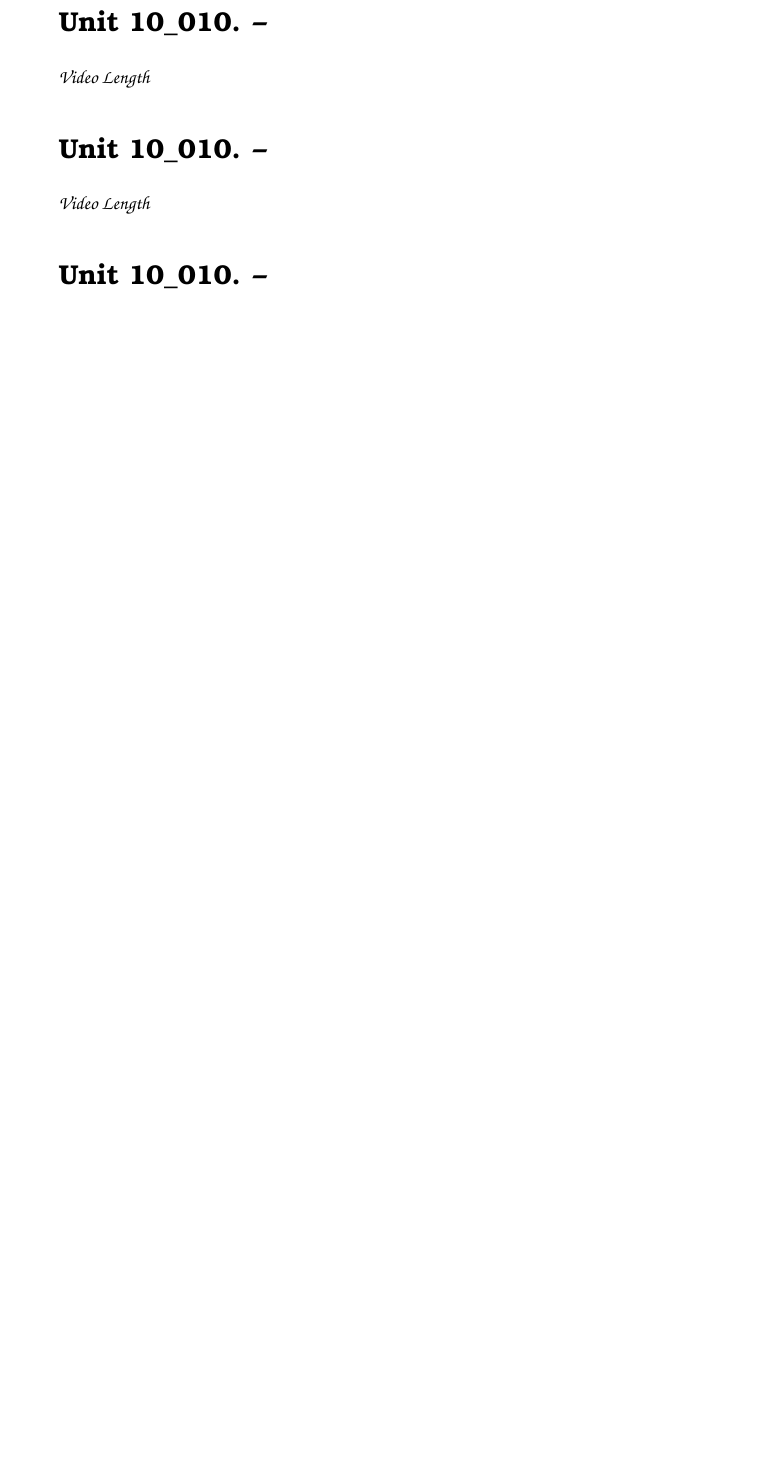
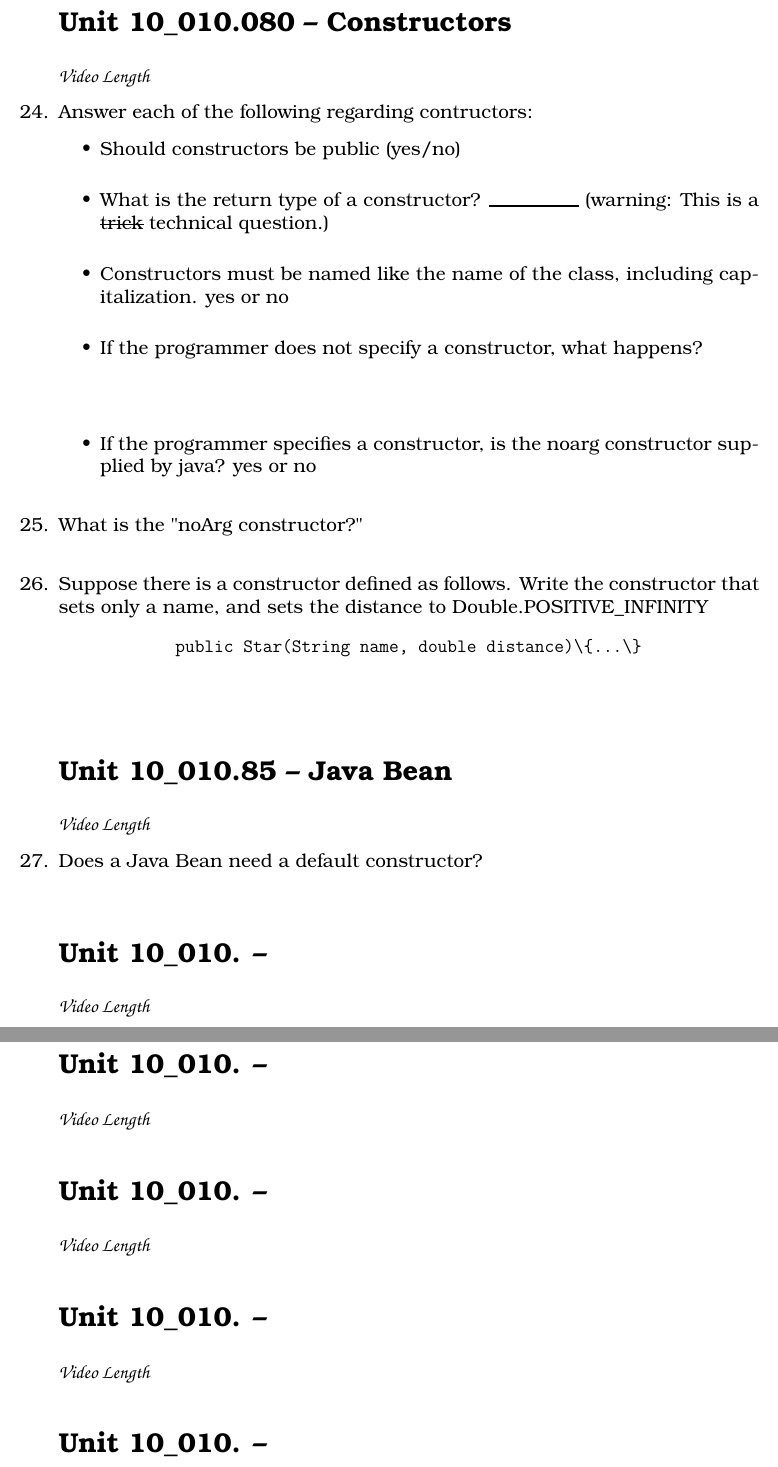
Before and after one commit to noynaert/csc187handouts, a LaTeX problem sheet (videoNotes/unit10/unit10.tex): part of page 4 of 4 before the commit and two parts of pages 4 and 5 of 5 after it, the two joined at a grey line, cut so that both start at the same text, the shorter picture padded with empty space. Compiled offline with XeLaTeX; a LaTeX package or settings file that is missing is left out.

Commit message:
Added chapter 10 notes to includ 10.085

```diff
--- a/videoNotes/unit10/unit10.tex
+++ b/videoNotes/unit10/unit10.tex
@@ -4,7 +4,7 @@
 \usepackage{../videoNotes}
 \usepackage{xcolor}
 \usepackage[dvipsnames]{xcolor}
-
+\usepackage{soul}
 
 \newcommand{\unit}{Unit 10}
 \pagestyle{headandfoot}
@@ -180,6 +180,55 @@
 \end{samepage}
 
 %----------------------------------
+\section*{\unit\_010.080 -- Constructors}
+\par{\fontfamily{qzc}\selectfont\textbf{Video Length }}
+\begin{samepage}
+    \question Answer each of the following regarding contructors:
+      \begin{itemize}
+        \item Should constructors be public (yes/no)
+        \vspace{5mm}
+        \item What is the return type of a constructor? \rule{20mm}{0.35mm} (warning: This is a \st{trick} technical question.)
+        \vspace{5mm}
+        \item Constructors must be named like the name of the class, including capitalization. yes or no
+        \vspace{5mm}
+        \item If the programmer does not specify a constructor, what happens?
+        \vspace{15mm}
+        \item If the programmer specifies a constructor, is the noarg constructor supplied by java? yes or no
+        \vspace{5mm}
+       \end{itemize}
+\end{samepage}
+
+\begin{samepage}
+    \question What is the "noArg constructor?"
+    \vspace{5mm}
+\end{samepage}
+
+\begin{samepage}
+    \question Suppose there is a constructor defined as follows.  Write the constructor that sets only a name, and sets the distance to Double.POSITIVE\_INFINITY
+    \begin{verbatim}
+            public Star(String name, double distance)\{...\}
+    \end{verbatim}
+    \vspace{5mm}
+\end{samepage}
+
+
+%----------------------------------
+\section*{\unit\_010.85 -- Java Bean}
+\par{\fontfamily{qzc}\selectfont\textbf{Video Length }}
+\begin{samepage}
+    \question Does a Java Bean need a default constructor?
+    \vspace{5mm}
+\end{samepage}
+
+%----------------------------------
+\section*{\unit\_010. -- }
+\par{\fontfamily{qzc}\selectfont\textbf{Video Length }}
+
+%----------------------------------
+\section*{\unit\_010. -- }
+\par{\fontfamily{qzc}\selectfont\textbf{Video Length }}
+
+%----------------------------------
 \section*{\unit\_010. -- }
 \par{\fontfamily{qzc}\selectfont\textbf{Video Length }}
 
```
Also changed, not shown: videoNotes/unit10/unit10.pdf, 1 other file.
